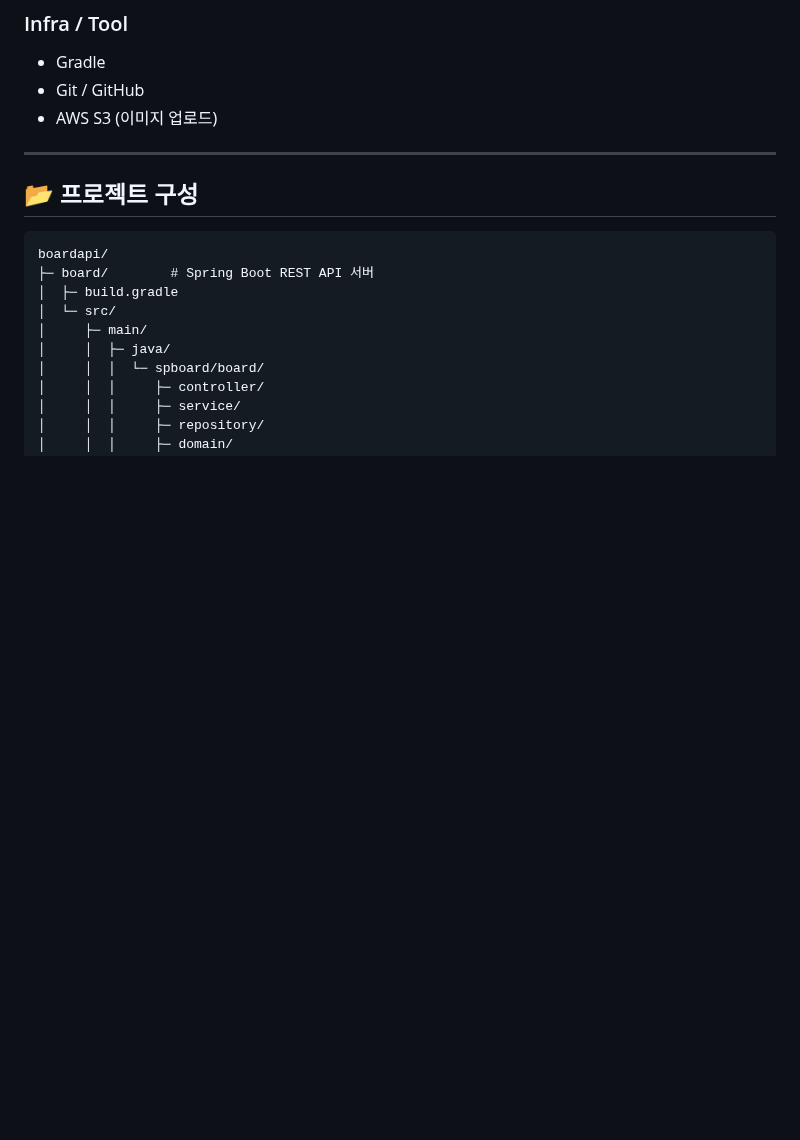
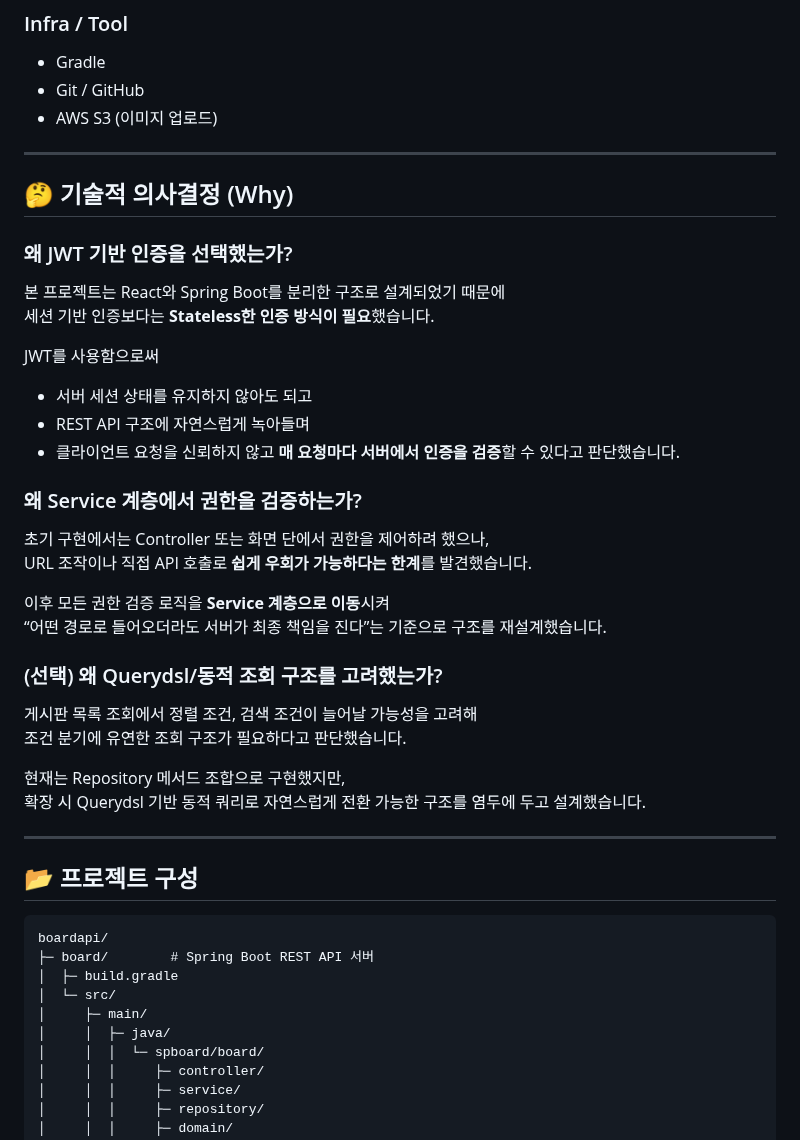
Before and after one commit to JeongEuiHan/boardapi-project, a Markdown page: README.md, the part around the change. Drawn GitHub-style; blank space fills up the shorter version.

```diff
--- a/README.md
+++ b/README.md
@@ -63,6 +63,33 @@ React + Spring Boot 기반 REST API 게시판 프로젝트**
 - Gradle
 - Git / GitHub
 - AWS S3 (이미지 업로드)
+
+---
+
+## 🤔 기술적 의사결정 (Why)
+
+### 왜 JWT 기반 인증을 선택했는가?
+본 프로젝트는 React와 Spring Boot를 분리한 구조로 설계되었기 때문에
+세션 기반 인증보다는 **Stateless한 인증 방식이 필요**했습니다.
+
+JWT를 사용함으로써
+- 서버 세션 상태를 유지하지 않아도 되고
+- REST API 구조에 자연스럽게 녹아들며
+- 클라이언트 요청을 신뢰하지 않고 **매 요청마다 서버에서 인증을 검증**할 수 있다고 판단했습니다.
+
+### 왜 Service 계층에서 권한을 검증하는가?
+초기 구현에서는 Controller 또는 화면 단에서 권한을 제어하려 했으나,
+URL 조작이나 직접 API 호출로 **쉽게 우회가 가능하다는 한계**를 발견했습니다.
+
+이후 모든 권한 검증 로직을 **Service 계층으로 이동**시켜
+“어떤 경로로 들어오더라도 서버가 최종 책임을 진다”는 기준으로 구조를 재설계했습니다.
+
+### (선택) 왜 Querydsl/동적 조회 구조를 고려했는가?
+게시판 목록 조회에서 정렬 조건, 검색 조건이 늘어날 가능성을 고려해
+조건 분기에 유연한 조회 구조가 필요하다고 판단했습니다.
+
+현재는 Repository 메서드 조합으로 구현했지만,
+확장 시 Querydsl 기반 동적 쿼리로 자연스럽게 전환 가능한 구조를 염두에 두고 설계했습니다.
 
 ---
 
```
